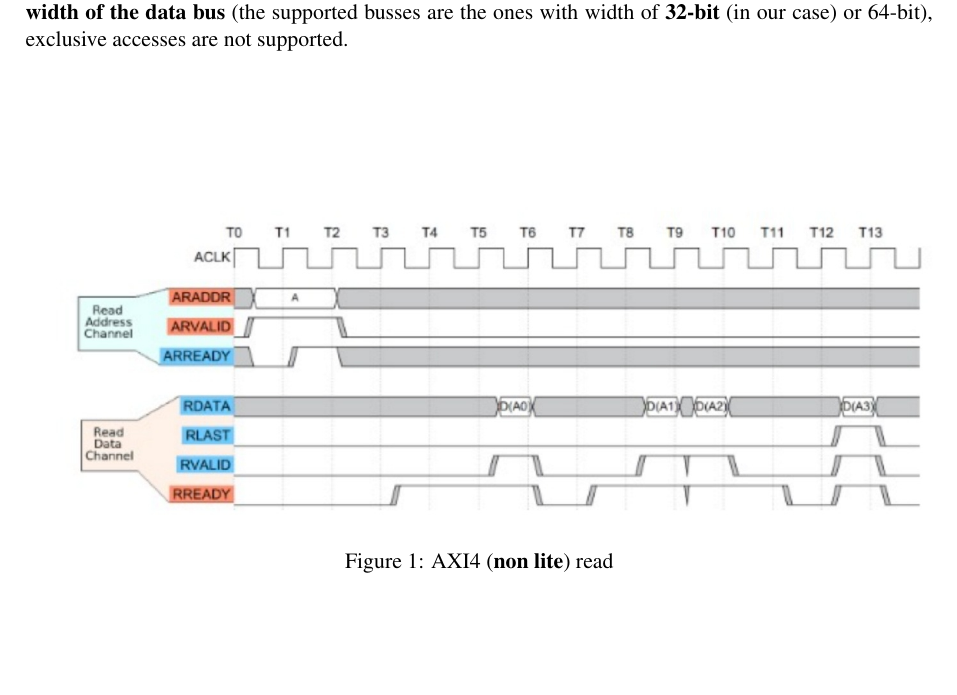
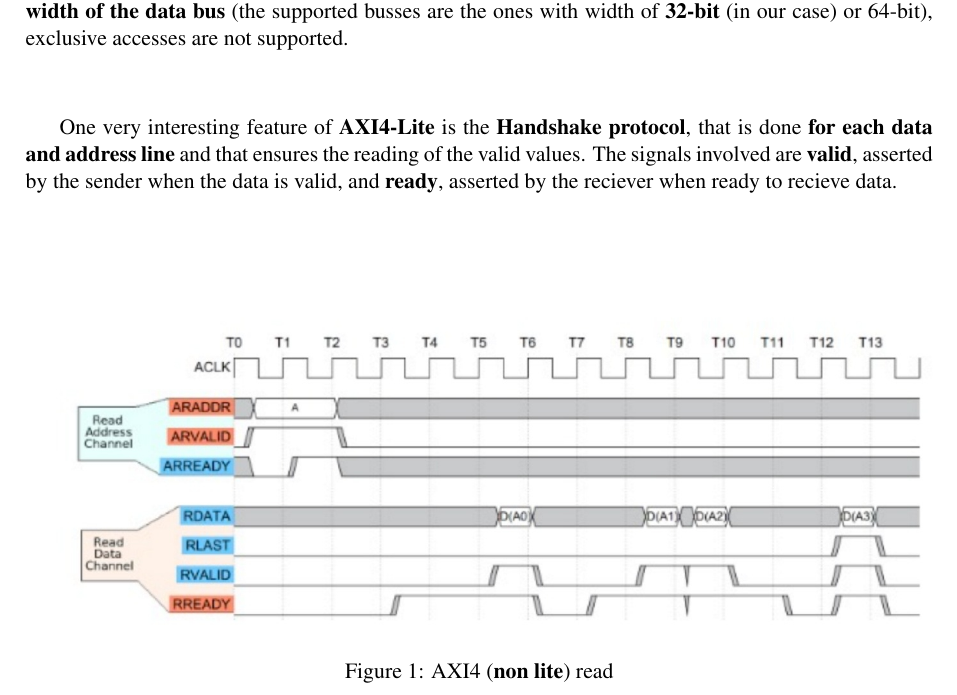
Before and after one commit to CesareConsonni/ES_20-21-CCC, a LaTeX document (report/src/main.tex, which reads report/src/Files/introduction.tex): part of page 4 of 11, cut so that both start at the same text, the shorter picture padded with empty space. Compiled offline with pdfLaTeX.

Commit message:
added handshake protocol description

```diff
--- a/report/src/Files/introduction.tex
+++ b/report/src/Files/introduction.tex
@@ -9,6 +9,9 @@ multi masters and multi slaves components.
 \newline
 
 Some {\bf key features} of the AXI4-Lite protocol are: {\bf separate address/control and data phases}, support for unaligned data transfers, using byte strobes, {\bf separate read and write data channels}, all {\bf transactions} are of burst {\bf length 1}, all data accesses are non-modifiable, non-bufferable and use the full {\bf width of the data bus} (the supported busses are the ones with width of {\bf 32-bit} (in our case) or 64-bit), exclusive accesses are not supported.
+\newline
+
+One very interesting feature of {\bf AXI4-Lite} is the {\bf Handshake protocol}, that is done {\bf for each data and address line} and that ensures the reading of the valid values. The signals involved are {\bf valid}, asserted by the sender when the data is valid, and {\bf ready}, asserted by the reciever when ready to recieve data.
 
 \begin{figure}[!ht]
 \includegraphics[width=1\textwidth]{./../../img/Images/axi_simple_read}
```
Also changed, not shown: report/src/main.pdf, report/src/Files/introduction.tex (1 more changed lines), 1 other file.
